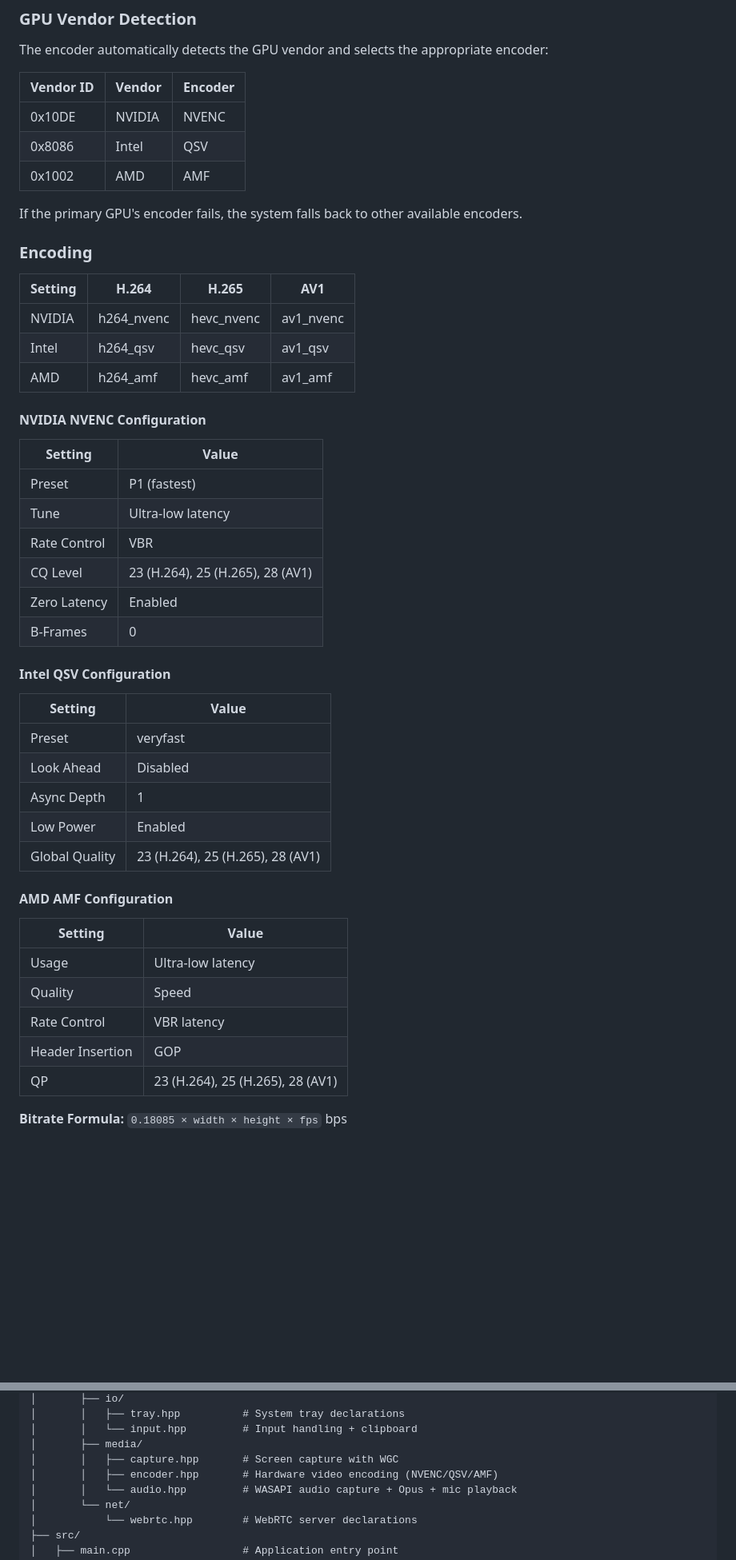
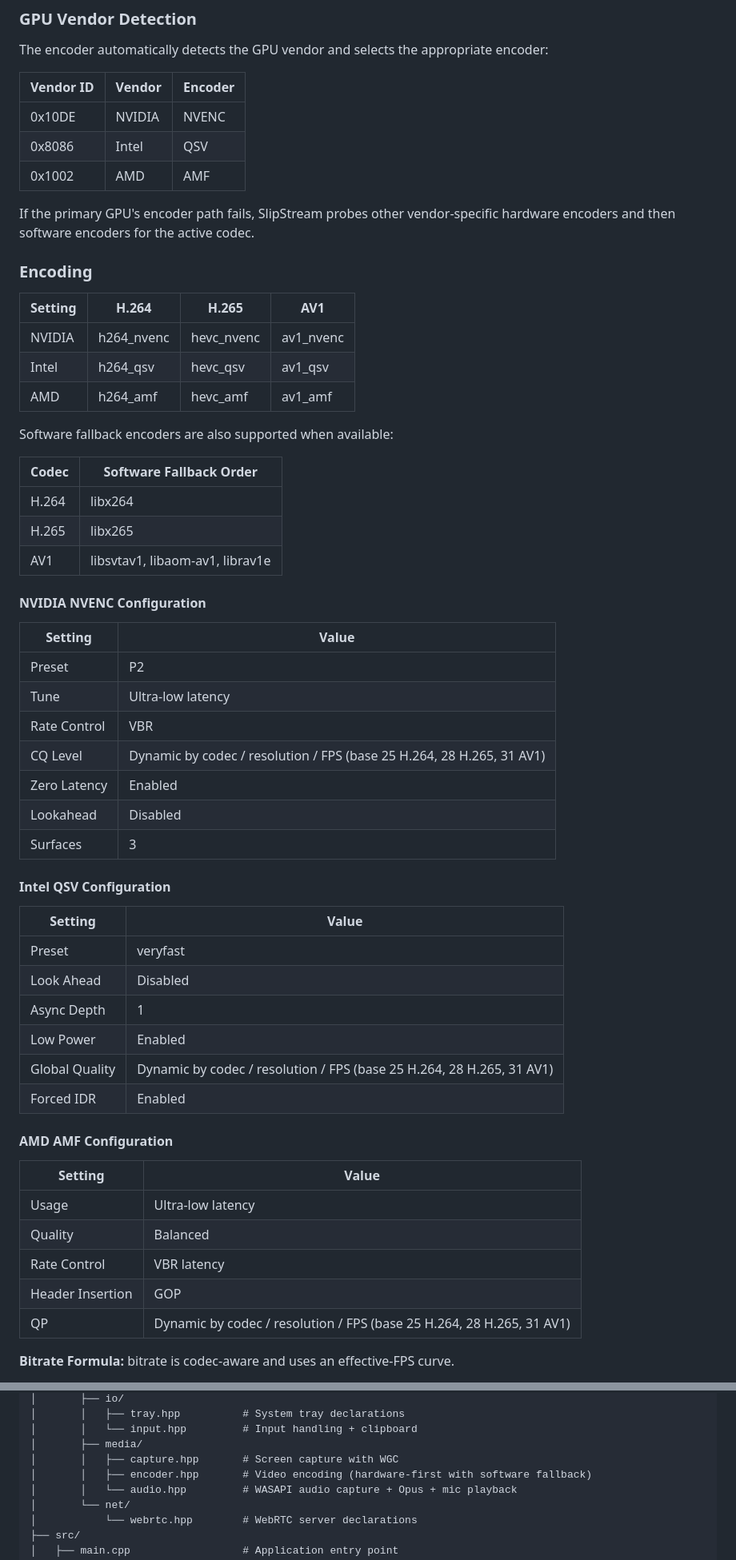
Before and after one commit to DanielChrobak/SlipStream, a Markdown page: README.MD, 2 parts joined by grey strips. Shown at 80% size. Drawn GitHub-style; blank space fills up the shorter version.

```diff
--- a/README.MD
+++ b/README.MD
@@ -238,7 +238,7 @@ The encoder automatically detects the GPU vendor and selects the appropriate enc
 | 0x8086 | Intel | QSV |
 | 0x1002 | AMD | AMF |
 
-If the primary GPU's encoder fails, the system falls back to other available encoders.
+If the primary GPU's encoder path fails, SlipStream probes other vendor-specific hardware encoders and then software encoders for the active codec.
 
 ### Encoding
 
@@ -248,16 +248,25 @@ If the primary GPU's encoder fails, the system falls back to other available enc
 | Intel | h264_qsv | hevc_qsv | av1_qsv |
 | AMD | h264_amf | hevc_amf | av1_amf |
 
+Software fallback encoders are also supported when available:
+
+| Codec | Software Fallback Order |
+|------|--------------------------|
+| H.264 | libx264 |
+| H.265 | libx265 |
+| AV1 | libsvtav1, libaom-av1, librav1e |
+
 #### NVIDIA NVENC Configuration
 
 | Setting | Value |
 |---------|-------|
-| Preset | P1 (fastest) |
+| Preset | P2 |
 | Tune | Ultra-low latency |
 | Rate Control | VBR |
-| CQ Level | 23 (H.264), 25 (H.265), 28 (AV1) |
+| CQ Level | Dynamic by codec / resolution / FPS (base 25 H.264, 28 H.265, 31 AV1) |
 | Zero Latency | Enabled |
-| B-Frames | 0 |
+| Lookahead | Disabled |
+| Surfaces | 3 |
 
 #### Intel QSV Configuration
 
@@ -267,17 +276,18 @@ If the primary GPU's encoder fails, the system falls back to other available enc
 | Look Ahead | Disabled |
 | Async Depth | 1 |
 | Low Power | Enabled |
-| Global Quality | 23 (H.264), 25 (H.265), 28 (AV1) |
+| Global Quality | Dynamic by codec / resolution / FPS (base 25 H.264, 28 H.265, 31 AV1) |
+| Forced IDR | Enabled |
 
 #### AMD AMF Configuration
 
 | Setting | Value |
 |---------|-------|
 | Usage | Ultra-low latency |
-| Quality | Speed |
+| Quality | Balanced |
 | Rate Control | VBR latency |
 | Header Insertion | GOP |
-| QP | 23 (H.264), 25 (H.265), 28 (AV1) |
+| QP | Dynamic by codec / resolution / FPS (base 25 H.264, 28 H.265, 31 AV1) |
 
-**Bitrate Formula:** `0.18085 × width × height × fps` bps
+**Bitrate Formula:** bitrate is codec-aware and uses an effective-FPS curve.
 
@@ -776,7 +812,7 @@ SlipStream/
 │       │   └── input.hpp         # Input handling + clipboard
 │       ├── media/
 │       │   ├── capture.hpp       # Screen capture with WGC
-│       │   ├── encoder.hpp       # Hardware video encoding (NVENC/QSV/AMF)
+│       │   ├── encoder.hpp       # Video encoding (hardware-first with software fallback)
 │       │   └── audio.hpp         # WASAPI audio capture + Opus + mic playback
 │       └── net/
 │           └── webrtc.hpp        # WebRTC server declarations
```
Also changed, not shown: other parts of README.MD (+75 -44 lines).
